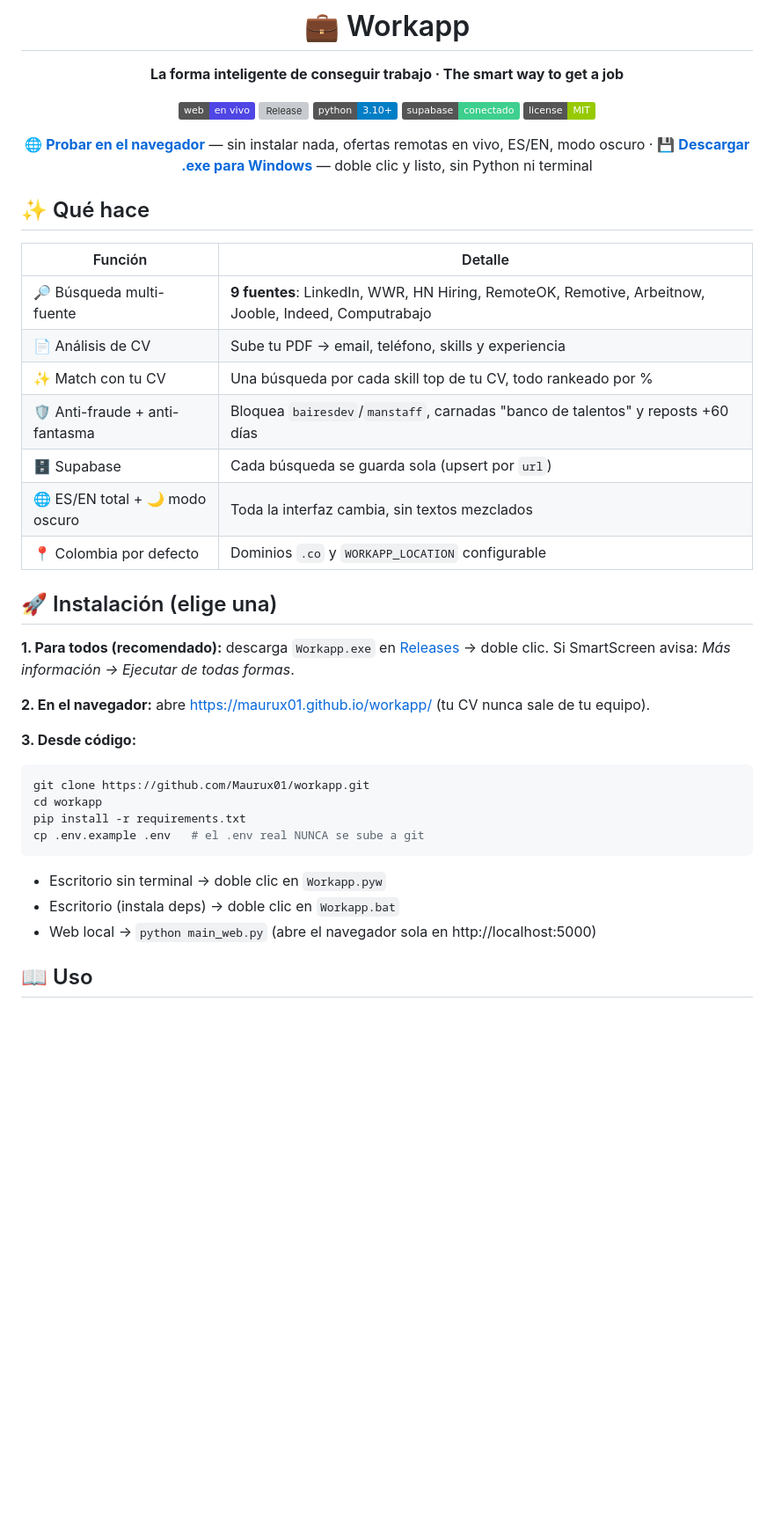
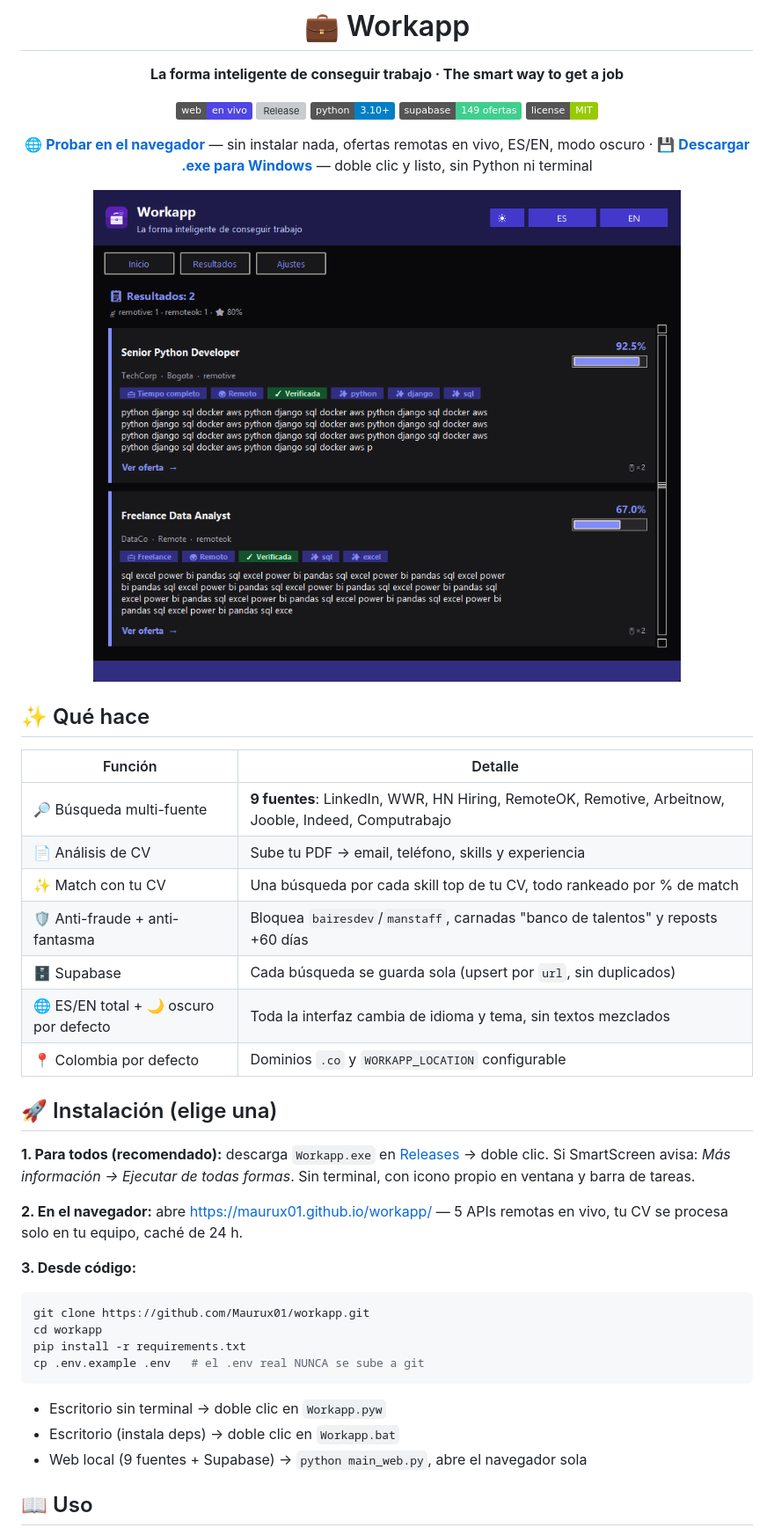
Before and after one commit to Maurux01/workapp, a Markdown page: README.md, the part around the change printed below. Shown: that part at 88% size. Rendered like a GitHub page; pictures changed too: docs/screenshot-desktop.png (added); badges without logos; blank space fills up the shorter version; grey boxes are pictures that could not be loaded.

Commit message:
docs: README con captura real, exe sin terminal y estado actual

````diff
--- a/README.md
+++ b/README.md
@@ -7,11 +7,13 @@
 [![Pages](https://img.shields.io/badge/web-en%20vivo-4f46e5)](https://maurux01.github.io/workapp/)
 [![Release](https://img.shields.io/github/v/release/Maurux01/workapp?label=exe%20windows)](https://github.com/Maurux01/workapp/releases/latest)
 [![Python](https://img.shields.io/badge/python-3.10%2B-blue)](https://www.python.org/downloads/)
-[![Supabase](https://img.shields.io/badge/supabase-conectado-3ecf8e)](https://supabase.com)
+[![Supabase](https://img.shields.io/badge/supabase-149%20ofertas-3ecf8e)](https://supabase.com)
 [![License](https://img.shields.io/badge/license-MIT-green)](./license)
 
 🌐 **[Probar en el navegador](https://maurux01.github.io/workapp/)** — sin instalar nada, ofertas remotas en vivo, ES/EN, modo oscuro
 · 💾 **[Descargar .exe para Windows](https://github.com/Maurux01/workapp/releases/latest)** — doble clic y listo, sin Python ni terminal
+
+![Workapp desktop en modo oscuro](docs/screenshot-desktop.png)
 
 </div>
 
@@ -21,10 +23,10 @@
 |---|---|
 | 🔎 Búsqueda multi-fuente | **9 fuentes**: LinkedIn, WWR, HN Hiring, RemoteOK, Remotive, Arbeitnow, Jooble, Indeed, Computrabajo |
 | 📄 Análisis de CV | Sube tu PDF → email, teléfono, skills y experiencia |
-| ✨ Match con tu CV | Una búsqueda por cada skill top de tu CV, todo rankeado por % |
+| ✨ Match con tu CV | Una búsqueda por cada skill top de tu CV, todo rankeado por % de match |
 | 🛡 Anti-fraude + anti-fantasma | Bloquea `bairesdev`/`manstaff`, carnadas "banco de talentos" y reposts +60 días |
-| 🗄 Supabase | Cada búsqueda se guarda sola (upsert por `url`) |
-| 🌐 ES/EN total + 🌙 modo oscuro | Toda la interfaz cambia, sin textos mezclados |
+| 🗄 Supabase | Cada búsqueda se guarda sola (upsert por `url`, sin duplicados) |
+| 🌐 ES/EN total + 🌙 oscuro por defecto | Toda la interfaz cambia de idioma y tema, sin textos mezclados |
 | 📍 Colombia por defecto | Dominios `.co` y `WORKAPP_LOCATION` configurable |
 
 ## 🚀 Instalación (elige una)
@@ -32,8 +34,10 @@
 **1. Para todos (recomendado):** descarga `Workapp.exe` en
 [Releases](https://github.com/Maurux01/workapp/releases/latest) → doble clic.
 Si SmartScreen avisa: *Más información → Ejecutar de todas formas*.
+Sin terminal, con icono propio en ventana y barra de tareas.
 
-**2. En el navegador:** abre https://maurux01.github.io/workapp/ (tu CV nunca sale de tu equipo).
+**2. En el navegador:** abre https://maurux01.github.io/workapp/ — 5 APIs remotas en
+vivo, tu CV se procesa solo en tu equipo, caché de 24 h.
 
 **3. Desde código:**
 ```bash
@@ -44,7 +48,7 @@ cp .env.example .env   # el .env real NUNCA se sube a git
 ```
 - Escritorio sin terminal → doble clic en `Workapp.pyw`
 - Escritorio (instala deps) → doble clic en `Workapp.bat`
-- Web local → `python main_web.py` (abre el navegador sola en http://localhost:5000)
+- Web local (9 fuentes + Supabase) → `python main_web.py`, abre el navegador sola
 
 ## 📖 Uso
 
````
Also changed, not shown: other parts of README.md (+16 -14 lines).
